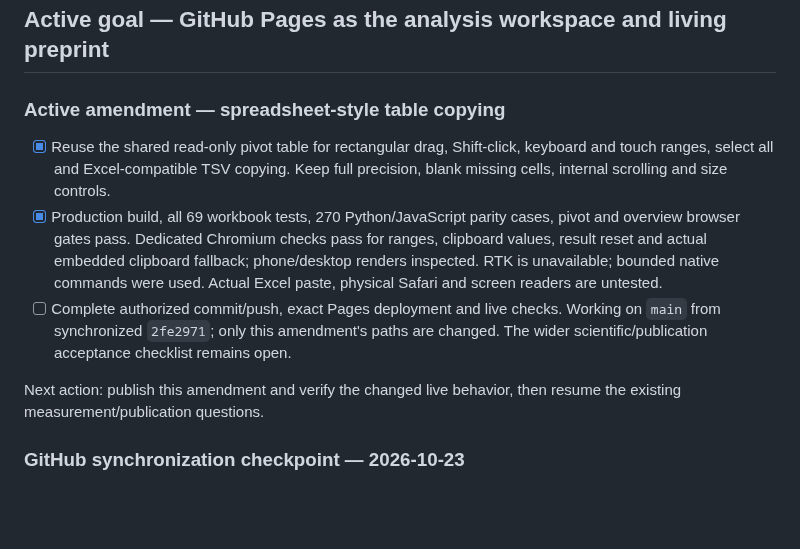
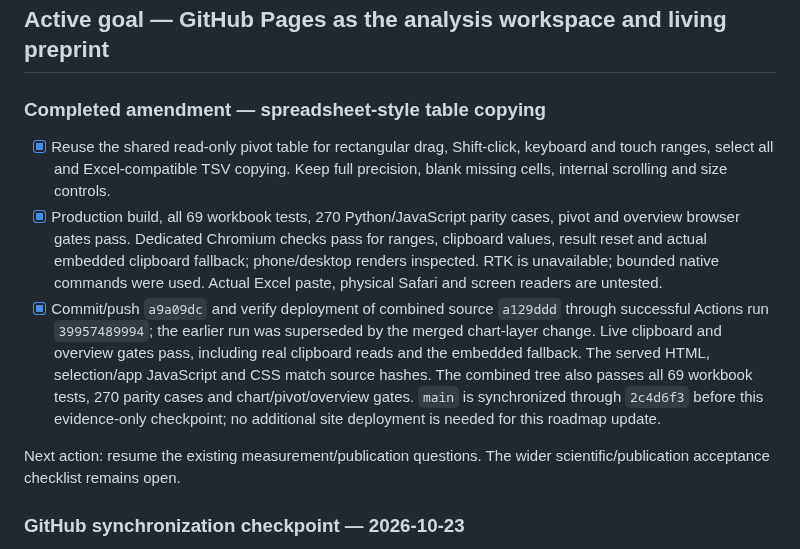
Before and after one commit to GeorgeFejer91/Respiratory-Modulation-of-Peripersonal-Space-Representation, a Markdown page: for-ai/ANALYSIS_ROADMAP.md, the part around the change. Rendered like a GitHub page; blank space fills up the shorter version.

Commit message:
Record verified live spreadsheet selection and copying

```diff
--- a/for-ai/ANALYSIS_ROADMAP.md
+++ b/for-ai/ANALYSIS_ROADMAP.md
@@ -2,7 +2,7 @@
 
 ## Active goal — GitHub Pages as the analysis workspace and living preprint
 
-### Active amendment — spreadsheet-style table copying
+### Completed amendment — spreadsheet-style table copying
 
 - [x] Reuse the shared read-only pivot table for rectangular drag, Shift-click,
   keyboard and touch ranges, select all and Excel-compatible TSV copying. Keep
@@ -12,12 +12,17 @@
   ranges, clipboard values, result reset and actual embedded clipboard fallback;
   phone/desktop renders inspected. RTK is unavailable; bounded native commands
   were used. Actual Excel paste, physical Safari and screen readers are untested.
-- [ ] Complete authorized commit/push, exact Pages deployment and live checks.
-  Working on `main` from synchronized `2fe2971`; only this amendment's paths are
-  changed. The wider scientific/publication acceptance checklist remains open.
+- [x] Commit/push `a9a09dc` and verify deployment of combined source `a129ddd`
+  through successful Actions run `39957489994`; the earlier run was superseded
+  by the merged chart-layer change. Live clipboard and overview gates pass,
+  including real clipboard reads and the embedded fallback. The served HTML,
+  selection/app JavaScript and CSS match source hashes. The combined tree also
+  passes all 69 workbook tests, 270 parity cases and chart/pivot/overview gates.
+  `main` is synchronized through `2c4d6f3` before this evidence-only checkpoint;
+  no additional site deployment is needed for this roadmap update.
 
-Next action: publish this amendment and verify the changed live behavior, then
-resume the existing measurement/publication questions.
+Next action: resume the existing measurement/publication questions. The wider
+scientific/publication acceptance checklist remains open.
 
 ### GitHub synchronization checkpoint — 2026-10-23
 
```
